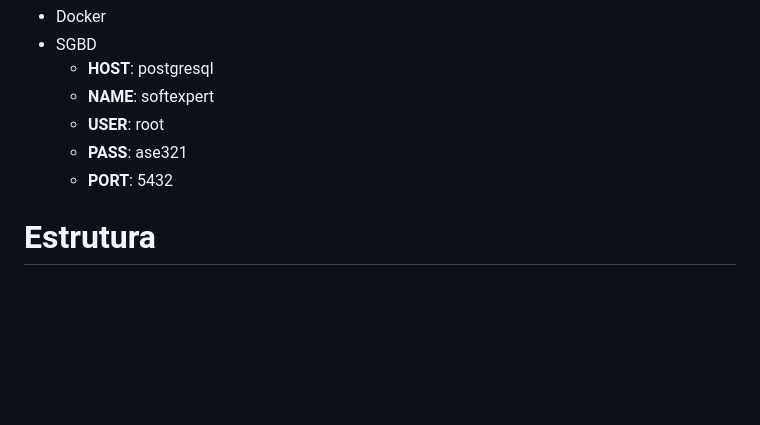
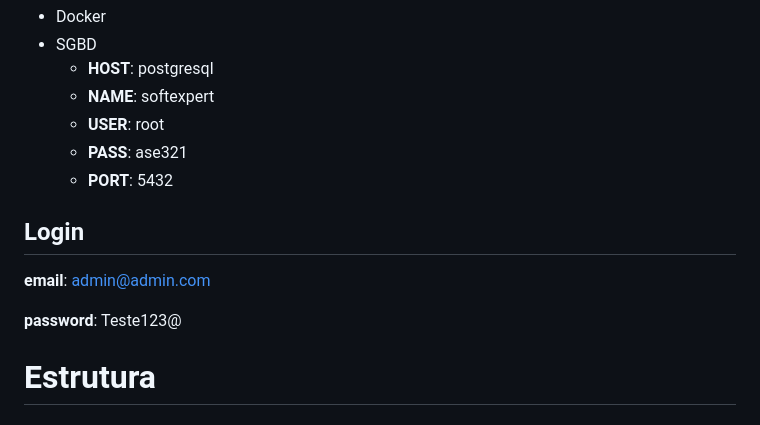
Before and after one commit to OtavioMoreira/ProductSoftexpertAPI, a Markdown page: README.md, the part around the change. GitHub-like rendering; blank space fills up the shorter version.

```diff
--- a/README.md
+++ b/README.md
@@ -10,6 +10,11 @@ O que será necessário para **executar** o projeto.
 	- **USER**: root
 	- **PASS**: ase321
 	- **PORT**: 5432
+
+## Login
+**email**: admin@admin.com
+
+**password**: Teste123@
 
 # Estrutura
 ## API (back-end)
```
